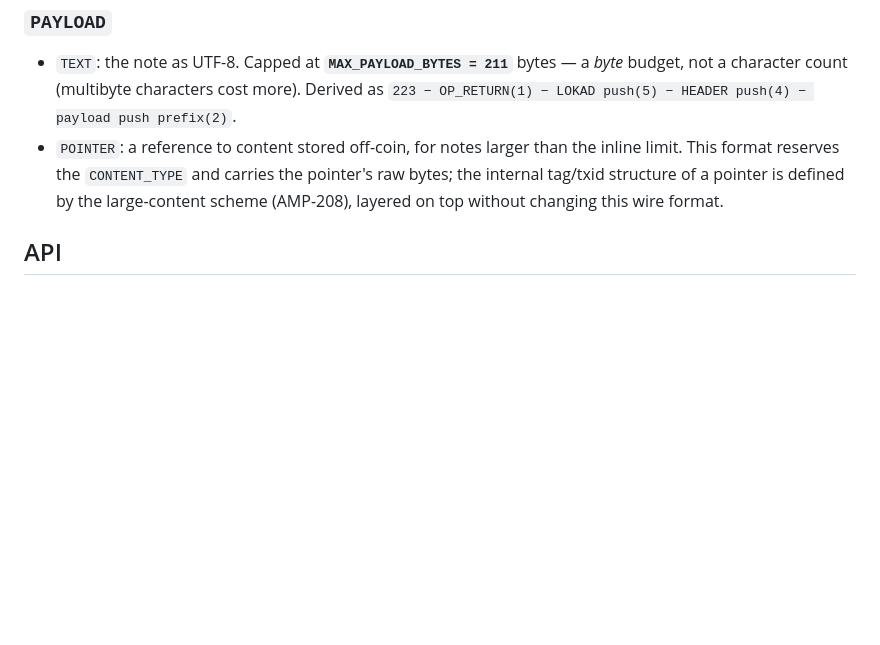
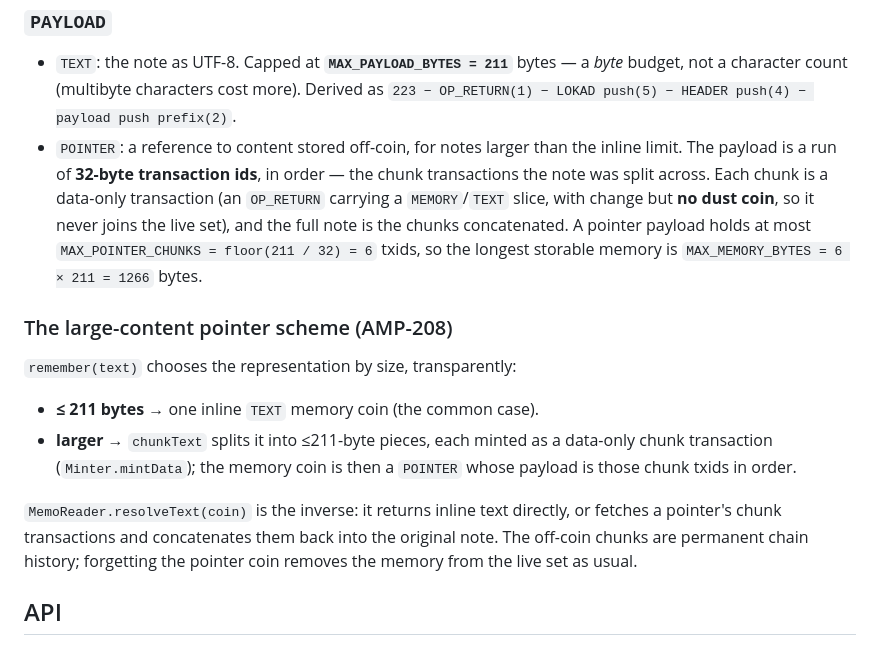
Before and after one commit to amphetamarina/Bettyjane, a Markdown page: docs/coin-format.md, the part around the change. Rendered like a GitHub page; blank space fills up the shorter version.

Commit message:
docs: document the large-content pointer scheme
Replace the placeholder POINTER note in the coin-format spec with the
implemented AMP-208 scheme: a pointer payload is a run of 32-byte chunk
txids, the chunks are data-only transactions carrying text slices with no
dust coin, and the note is the chunks concatenated. Document the size
ceiling (MAX_POINTER_CHUNKS = 6, MAX_MEMORY_BYTES = 1266) and how
remember() / resolveText round-trip it.

```diff
--- a/docs/coin-format.md
+++ b/docs/coin-format.md
@@ -54,9 +54,27 @@ is ambiguous to parse. A 3-byte push never collapses.
   *byte* budget, not a character count (multibyte characters cost more). Derived as
   `223 − OP_RETURN(1) − LOKAD push(5) − HEADER push(4) − payload push prefix(2)`.
 - `POINTER`: a reference to content stored off-coin, for notes larger than the
-  inline limit. This format reserves the `CONTENT_TYPE` and carries the pointer's
-  raw bytes; the internal tag/txid structure of a pointer is defined by the
-  large-content scheme (AMP-208), layered on top without changing this wire format.
+  inline limit. The payload is a run of **32-byte transaction ids**, in order —
+  the chunk transactions the note was split across. Each chunk is a data-only
+  transaction (an `OP_RETURN` carrying a `MEMORY`/`TEXT` slice, with change but
+  **no dust coin**, so it never joins the live set), and the full note is the
+  chunks concatenated. A pointer payload holds at most
+  `MAX_POINTER_CHUNKS = floor(211 / 32) = 6` txids, so the longest storable
+  memory is `MAX_MEMORY_BYTES = 6 × 211 = 1266` bytes.
+
+### The large-content pointer scheme (AMP-208)
+
+`remember(text)` chooses the representation by size, transparently:
+
+- **≤ 211 bytes** → one inline `TEXT` memory coin (the common case).
+- **larger** → `chunkText` splits it into ≤211-byte pieces, each minted as a
+  data-only chunk transaction (`Minter.mintData`); the memory coin is then a
+  `POINTER` whose payload is those chunk txids in order.
+
+`MemoReader.resolveText(coin)` is the inverse: it returns inline text directly,
+or fetches a pointer's chunk transactions and concatenates them back into the
+original note. The off-coin chunks are permanent chain history; forgetting the
+pointer coin removes the memory from the live set as usual.
 
 ## API
 
```
